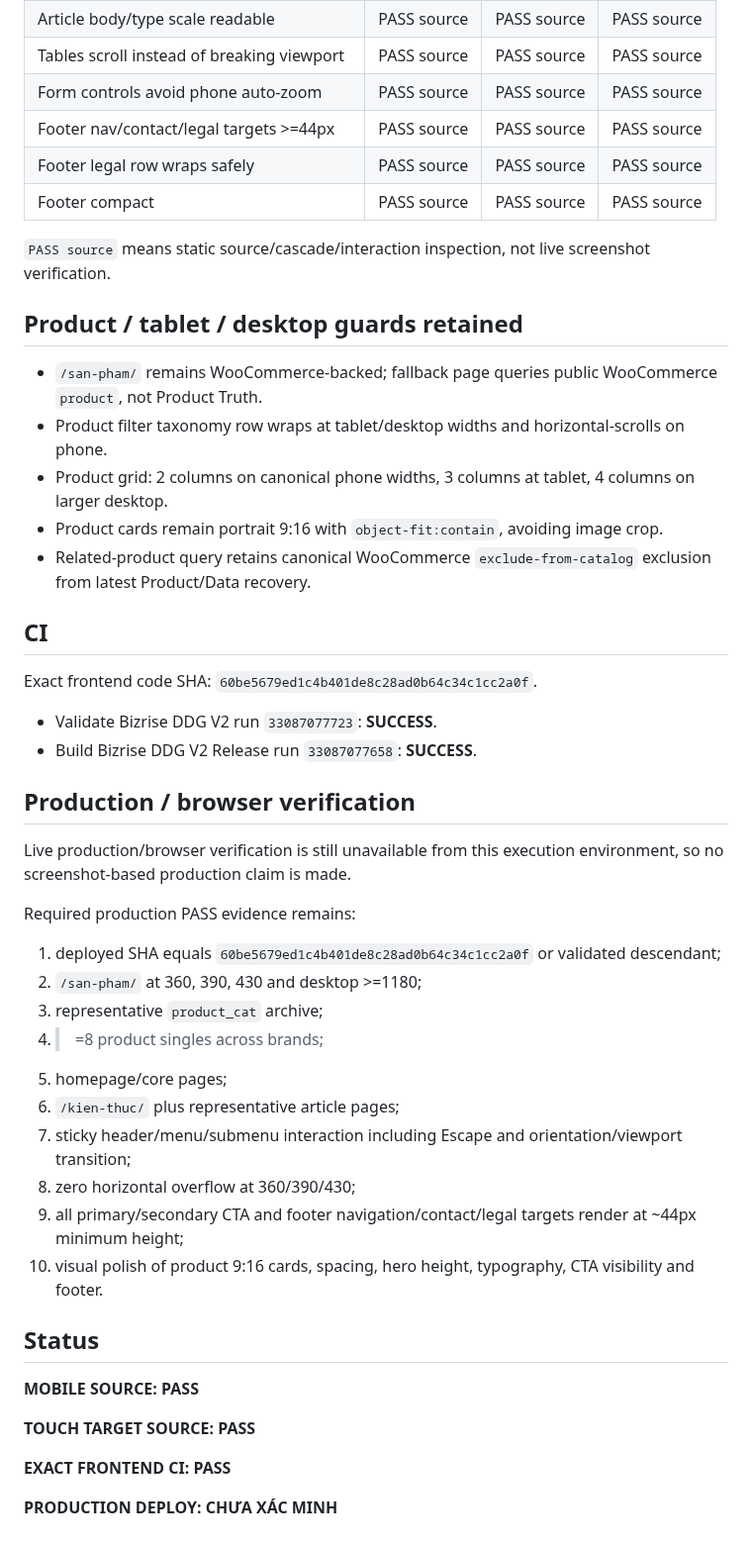
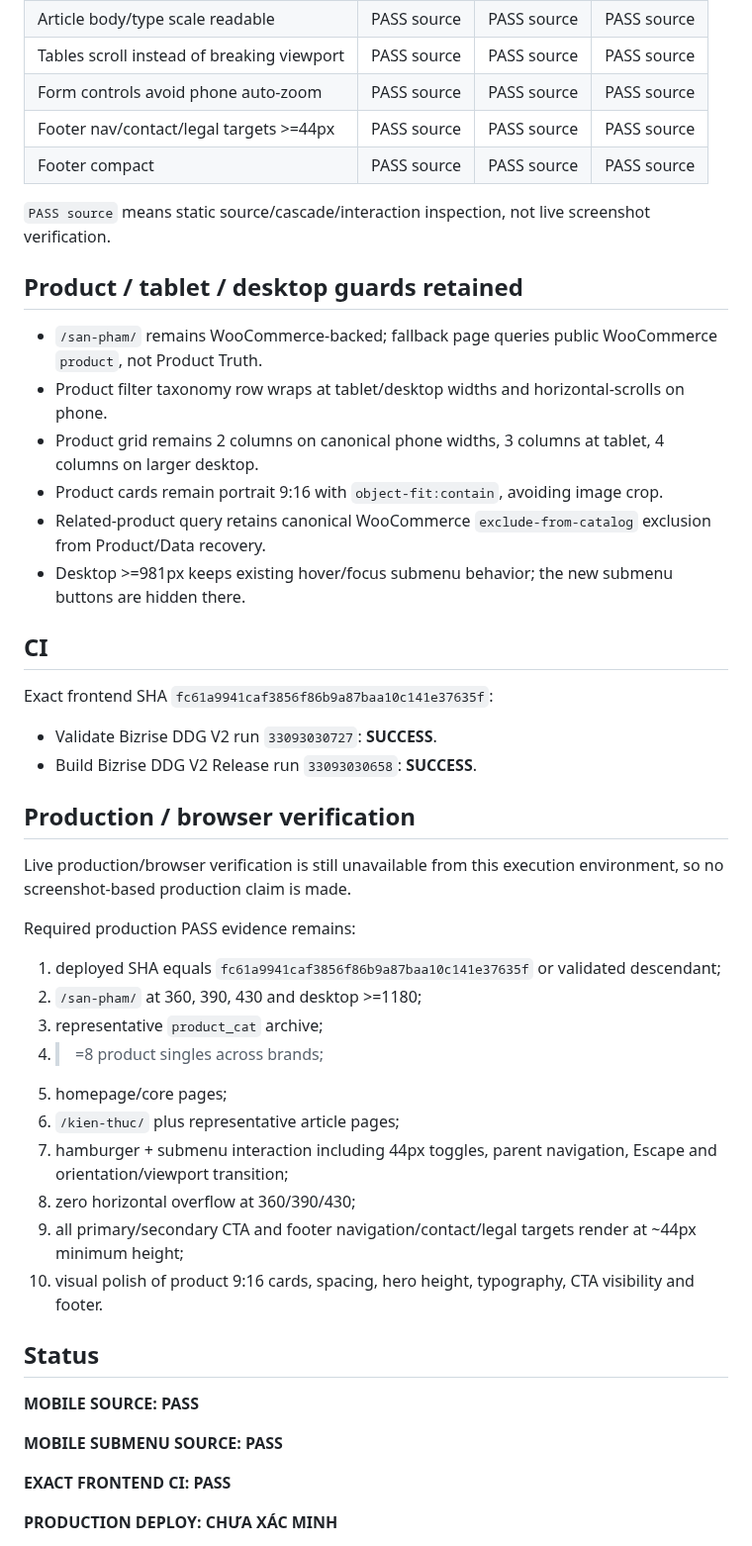
Before and after one commit to cutypn/myphamdangduong, a Markdown page: docs/frontend-recovery-latest.md, the part around one of its changes. Shown at 99% size. GitHub-like rendering.

```diff
--- a/docs/frontend-recovery-latest.md
+++ b/docs/frontend-recovery-latest.md
@@ -53,7 +68,6 @@ File:
 | Tables scroll instead of breaking viewport | PASS source | PASS source | PASS source |
 | Form controls avoid phone auto-zoom | PASS source | PASS source | PASS source |
 | Footer nav/contact/legal targets >=44px | PASS source | PASS source | PASS source |
-| Footer legal row wraps safely | PASS source | PASS source | PASS source |
 | Footer compact | PASS source | PASS source | PASS source |
 
 `PASS source` means static source/cascade/interaction inspection, not live screenshot verification.
@@ -62,16 +76,17 @@ File:
 
 - `/san-pham/` remains WooCommerce-backed; fallback page queries public WooCommerce `product`, not Product Truth.
 - Product filter taxonomy row wraps at tablet/desktop widths and horizontal-scrolls on phone.
-- Product grid: 2 columns on canonical phone widths, 3 columns at tablet, 4 columns on larger desktop.
+- Product grid remains 2 columns on canonical phone widths, 3 columns at tablet, 4 columns on larger desktop.
 - Product cards remain portrait 9:16 with `object-fit:contain`, avoiding image crop.
-- Related-product query retains canonical WooCommerce `exclude-from-catalog` exclusion from latest Product/Data recovery.
+- Related-product query retains canonical WooCommerce `exclude-from-catalog` exclusion from Product/Data recovery.
+- Desktop >=981px keeps existing hover/focus submenu behavior; the new submenu buttons are hidden there.
 
 ## CI
 
-Exact frontend code SHA: `60be5679ed1c4b401de8c28ad0b64c34c1cc2a0f`.
+Exact frontend SHA `fc61a9941caf3856f86b9a87baa10c141e37635f`:
 
-- Validate Bizrise DDG V2 run `33087077723`: **SUCCESS**.
-- Build Bizrise DDG V2 Release run `33087077658`: **SUCCESS**.
+- Validate Bizrise DDG V2 run `33093030727`: **SUCCESS**.
+- Build Bizrise DDG V2 Release run `33093030658`: **SUCCESS**.
 
 ## Production / browser verification
 
@@ -79,13 +94,13 @@ Live production/browser verification is still unavailable from this execution en
 
 Required production PASS evidence remains:
 
-1. deployed SHA equals `60be5679ed1c4b401de8c28ad0b64c34c1cc2a0f` or validated descendant;
+1. deployed SHA equals `fc61a9941caf3856f86b9a87baa10c141e37635f` or validated descendant;
 2. `/san-pham/` at 360, 390, 430 and desktop >=1180;
 3. representative `product_cat` archive;
 4. >=8 product singles across brands;
 5. homepage/core pages;
 6. `/kien-thuc/` plus representative article pages;
-7. sticky header/menu/submenu interaction including Escape and orientation/viewport transition;
+7. hamburger + submenu interaction including 44px toggles, parent navigation, Escape and orientation/viewport transition;
 8. zero horizontal overflow at 360/390/430;
 9. all primary/secondary CTA and footer navigation/contact/legal targets render at ~44px minimum height;
 10. visual polish of product 9:16 cards, spacing, hero height, typography, CTA visibility and footer.
@@ -94,7 +109,7 @@ Required production PASS evidence remains:
 
 **MOBILE SOURCE: PASS**
 
-**TOUCH TARGET SOURCE: PASS**
+**MOBILE SUBMENU SOURCE: PASS**
 
 **EXACT FRONTEND CI: PASS**
 
```
Also changed, not shown: other parts of docs/frontend-recovery-latest.md (+32 -17 lines).
